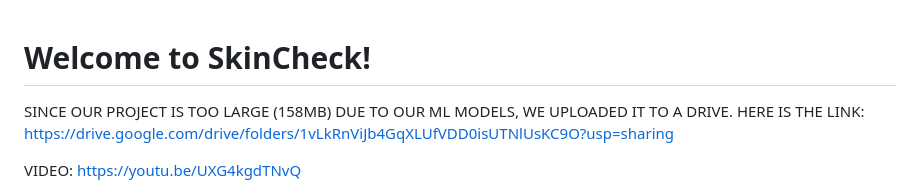
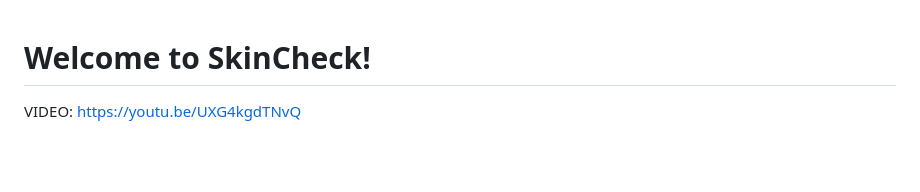
Before and after one commit to jarayl/SkinCheck, a Markdown page: README.md, the part around the change. Drawn GitHub-style; blank space fills up the shorter version.

```diff
--- a/README.md
+++ b/README.md
@@ -1,7 +1,4 @@
 # Welcome to SkinCheck!
-
-SINCE OUR PROJECT IS TOO LARGE (158MB) DUE TO OUR ML MODELS, WE UPLOADED IT TO A DRIVE. HERE IS THE LINK: https://drive.google.com/drive/folders/1vLkRnViJb4GqXLUfVDD0isUTNlUsKC9O?usp=sharing
-
 
 VIDEO: https://youtu.be/UXG4kgdTNvQ
 
```
